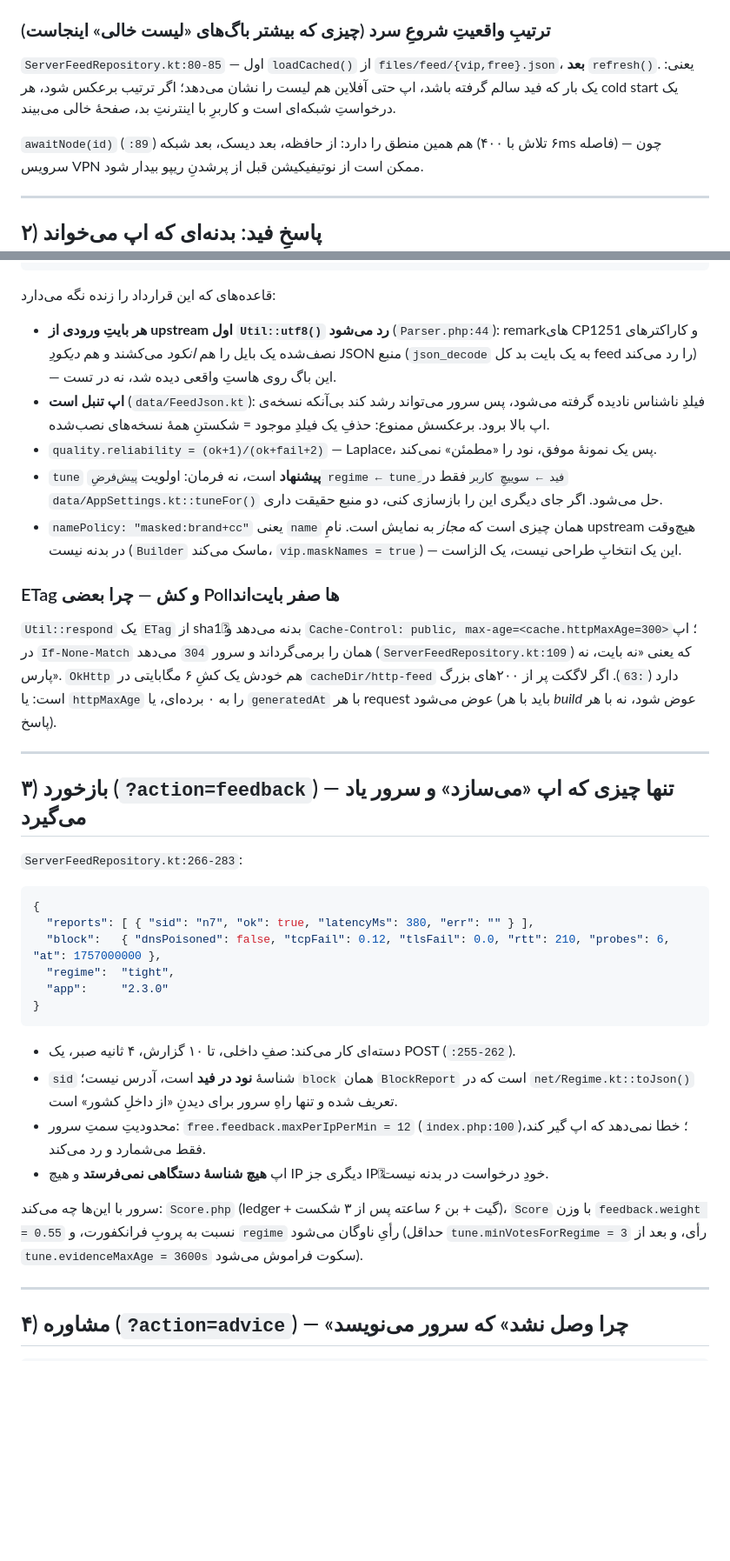
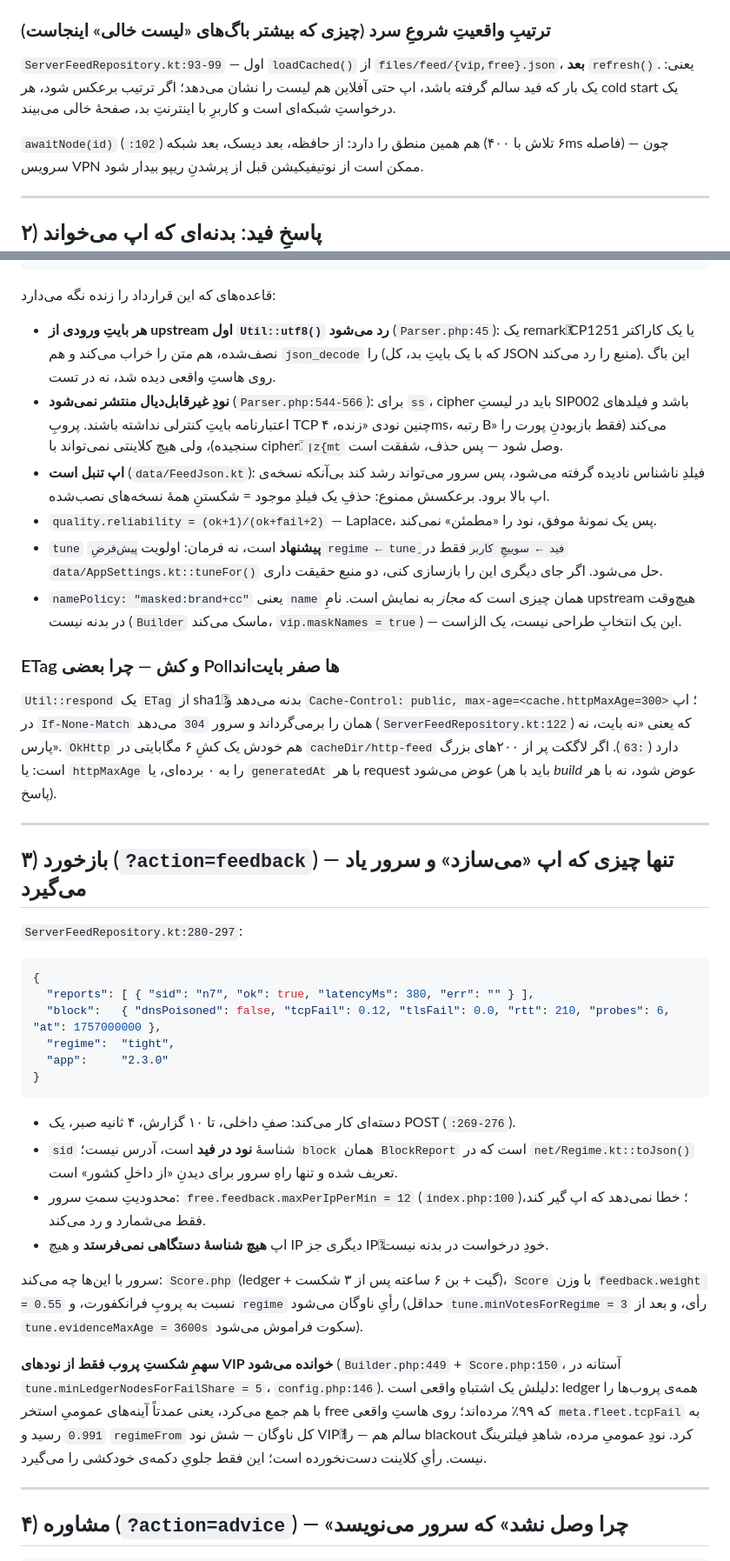
Before and after one commit to Companymeelano/VPN, a Markdown page: docs/SERVER-CALLS.md, 2 parts joined by grey strips. Shown at 87% size. Rendered like a GitHub page; blank space fills up the shorter version.

````diff
--- a/docs/SERVER-CALLS.md
+++ b/docs/SERVER-CALLS.md
@@ -47,11 +47,11 @@ curl -s "https://دامنه‌ت/v/?action=selftest&key=<toolKey>" | head -c 600
 مستقیم به `host:port` نود است، نه HTTP؛ و صفحهٔ وضعیت (`status.php`) برای آدم‌هاست، اپ آن را صدا نمی‌زند.
 
 ### ترتیبِ واقعیتِ شروعِ سرد (چیزی که بیشتر باگ‌های «لیست خالی» اینجاست)
-`ServerFeedRepository.kt:80-85` — اول `loadCached()` از `files/feed/{vip,free}.json`، **بعد** `refresh()`.
+`ServerFeedRepository.kt:93-99` — اول `loadCached()` از `files/feed/{vip,free}.json`، **بعد** `refresh()`.
 یعنی: یک بار که فید سالم گرفته باشد، اپ حتی آفلاین هم لیست را نشان می‌دهد؛ اگر ترتیب برعکس شود،
 هر cold start یک درخواستِ شبکه‌ای است و کاربرِ با اینترنتِ بد، صفحهٔ خالی می‌بیند.
 
-`awaitNode(id)` (`:89`) هم همین منطق را دارد: از حافظه، بعد دیسک، بعد شبکه (۶ تلاش با ۴۰۰ms فاصله) —
+`awaitNode(id)` (`:102`) هم همین منطق را دارد: از حافظه، بعد دیسک، بعد شبکه (۶ تلاش با ۴۰۰ms فاصله) —
 چون سرویس VPN ممکن است از نوتیفیکیشن قبل از پرشدنِ ریپو بیدار شود.
 
 ---
@@ -79,9 +79,12 @@ curl -s "https://دامنه‌ت/v/?action=selftest&key=<toolKey>" | head -c 600
 
 قاعده‌های که این قرارداد را زنده نگه می‌دارد:
 
-- **هر بایتِ ورودی از upstream اول `Util::utf8()` رد می‌شود** (`Parser.php:44`): remarkهای CP1251 و
-  کاراکترهای نصف‌شده یک بایل را هم *انکود* می‌کشند و هم *ديکودِ* JSON منبع (`json_decode` به یک بایت
-  بد کل feed را رد می‌کند) — این باگ روی هاستِ واقعی دیده شد، نه در تست.
+- **هر بایتِ ورودی از upstream اول `Util::utf8()` رد می‌شود** (`Parser.php:45`): یک remarkِ CP1251 یا یک
+  کاراکتر نصف‌شده، هم متن را خراب می‌کند و هم `json_decode` را (که با یک بایتِ بد، کل JSON منبع را رد
+  می‌کند). این باگ روی هاستِ واقعی دیده شد، نه در تست.
+- **نودِ غیرقابل‌دیال منتشر نمی‌شود** (`Parser.php:544-566`): برای `ss`، cipher باید در لیستِ SIP002 باشد و
+  فیلدهای اعتبارنامه بایتِ کنترلی نداشته باشند. پروبِ TCP چنین نودی «زنده، ۴ms، رتبه B» می‌کند (فقط
+  بازبودنِ پورت را سنجیده)، ولی هیچ کلاینتی نمی‌تواند با cipherِ `ןz{mt` وصل شود — پس حذف، شفقت است.
 - **اپ تنبل است** (`data/FeedJson.kt`): فیلدِ ناشناس نادیده گرفته می‌شود، پس سرور می‌تواند رشد کند بی‌آنکه
   نسخه‌ی اپ بالا برود. برعکسش ممنوع: حذفِ یک فیلدِ موجود = شکستنِ همهٔ نسخه‌های نصب‌شده.
 - `quality.reliability = (ok+1)/(ok+fail+2)` — Laplace، پس یک نمونهٔ موفق، نود را «مطمئن» نمی‌کند.
@@ -92,7 +95,7 @@ curl -s "https://دامنه‌ت/v/?action=selftest&key=<toolKey>" | head -c 600
 
 ### ETag و کش — چرا بعضی Pollها صفر بایت‌اند
 `Util::respond` یک `ETag` از sha1ِ بدنه می‌دهد و `Cache-Control: public, max-age=<cache.httpMaxAge=300>`؛
-اپ در `If-None-Match` همان را برمی‌گرداند و سرور `304` می‌دهد (`ServerFeedRepository.kt:109`) که یعنی
+اپ در `If-None-Match` همان را برمی‌گرداند و سرور `304` می‌دهد (`ServerFeedRepository.kt:122`) که یعنی
 «نه بایت، نه پارس». `OkHttp` هم خودش یک کشِ ۶ مگابایتی در `cacheDir/http-feed` دارد (`:63`). اگر لاگکت
 پر از ۲۰۰های بزرگ است: یا `httpMaxAge` را به ۰ برده‌ای، یا `generatedAt` با هر request عوض می‌شود
 (باید با هر *build* عوض شود، نه با هر پاسخ).
@@ -101,7 +104,7 @@ curl -s "https://دامنه‌ت/v/?action=selftest&key=<toolKey>" | head -c 600
 
 ## ۳) بازخورد (`?action=feedback`) — تنها چیزی که اپ «می‌سازد» و سرور یاد می‌گیرد
 
-`ServerFeedRepository.kt:266-283`:
+`ServerFeedRepository.kt:280-297`:
 
 ```jsonc
 {
@@ -112,7 +115,7 @@ curl -s "https://دامنه‌ت/v/?action=selftest&key=<toolKey>" | head -c 600
 }
 ```
 
-- دسته‌ای کار می‌کند: صفِ داخلی، تا ۱۰ گزارش، ۴ ثانیه صبر، یک POST (`:255-262`).
+- دسته‌ای کار می‌کند: صفِ داخلی، تا ۱۰ گزارش، ۴ ثانیه صبر، یک POST (`:269-276`).
 - `sid` شناسهٔ **نود در فید** است، آدرس نیست؛ `block` همان `BlockReport` است که در
   `net/Regime.kt::toJson()` تعریف شده و تنها راهِ سرور برای دیدنِ «از داخلِ کشور» است.
 - محدودیتِ سمتِ سرور: `free.feedback.maxPerIpPerMin = 12` (`index.php:100`)؛ خطا نمی‌دهد که اپ گیر کند،
@@ -122,6 +125,12 @@ curl -s "https://دامنه‌ت/v/?action=selftest&key=<toolKey>" | head -c 600
 سرور با این‌ها چه می‌کند: `Score.php` (ledger + گیت + بن ۶ ساعته پس از ۳ شکست)، `Score` با وزن
 `feedback.weight = 0.55` نسبت به پروبِ فرانکفورت، و `regime` رأیِ ناوگان می‌شود (حداقل
 `tune.minVotesForRegime = 3` رأی، و بعد از `tune.evidenceMaxAge = 3600s` سکوت فراموش می‌شود).
+
+**سهمِ شکستِ پروب فقط از نودهای VIP خوانده می‌شود** (`Builder.php:449` + `Score.php:150`، آستانه در
+`tune.minLedgerNodesForFailShare = 5`، `config.php:146`). دلیلش یک اشتباهِ واقعی است: ledger همه‌ی
+پروب‌ها را با هم جمع می‌کرد، یعنی عمدتاً آینه‌های عمومیِ استخر free که ۹۹٪ مرده‌اند؛ روی هاستِ واقعی
+`meta.fleet.tcpFail` به `0.991` رسید و `regimeFrom` کل ناوگان — شش نود VIPِ سالم هم — را blackout کرد.
+نودِ عمومیِ مرده، شاهدِ فیلترینگ نیست. رأیِ کلاینت دست‌نخورده است؛ این فقط جلویِ دکمه‌ی خودکشی را می‌گیرد.
 
 ---
 
````
Also changed, not shown: other parts of docs/SERVER-CALLS.md (+15 -6 lines).
